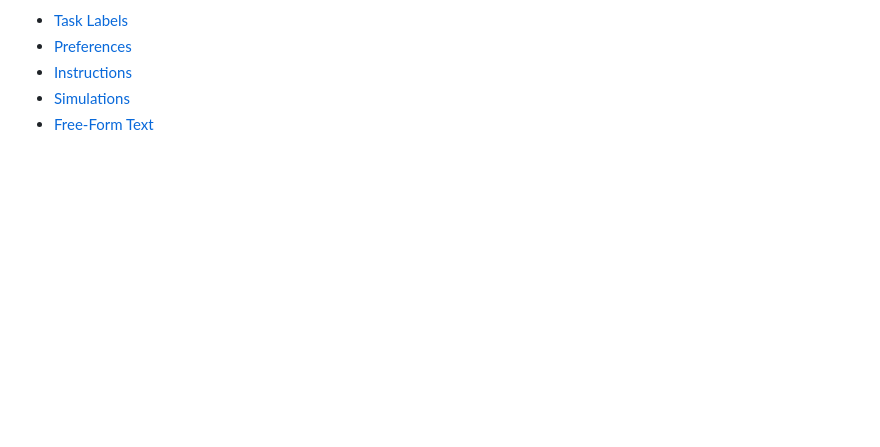
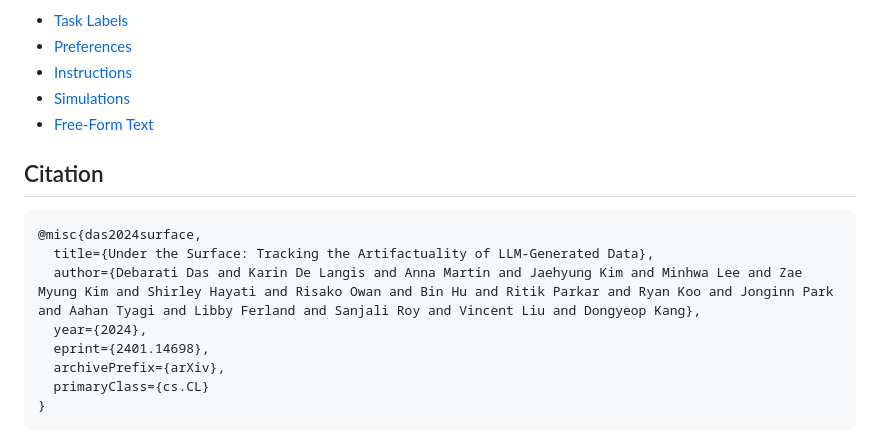
Before and after one commit to minnesotanlp/artifacts-of-llmgendata, a Markdown page: README.md, the part around the change. Drawn GitHub-style; blank space fills up the shorter version.

````diff
--- a/README.md
+++ b/README.md
@@ -27,3 +27,15 @@ Under each data type directory, a corresponding `README.md` file is located for
 - [Instructions](https://github.com/minnesotanlp/artifacts-of-llmgendata/tree/main/instructions)
 - [Simulations](https://github.com/minnesotanlp/artifacts-of-llmgendata/tree/main/simulation)
 - [Free-Form Text](https://github.com/minnesotanlp/artifacts-of-llmgendata/tree/main/free_form_text)
+
+## Citation
+```
+@misc{das2024surface,
+  title={Under the Surface: Tracking the Artifactuality of LLM-Generated Data},
+  author={Debarati Das and Karin De Langis and Anna Martin and Jaehyung Kim and Minhwa Lee and Zae Myung Kim and Shirley Hayati and Risako Owan and Bin Hu and Ritik Parkar and Ryan Koo and Jonginn Park and Aahan Tyagi and Libby Ferland and Sanjali Roy and Vincent Liu and Dongyeop Kang},
+  year={2024},
+  eprint={2401.14698},
+  archivePrefix={arXiv},
+  primaryClass={cs.CL}
+}
+```
````
